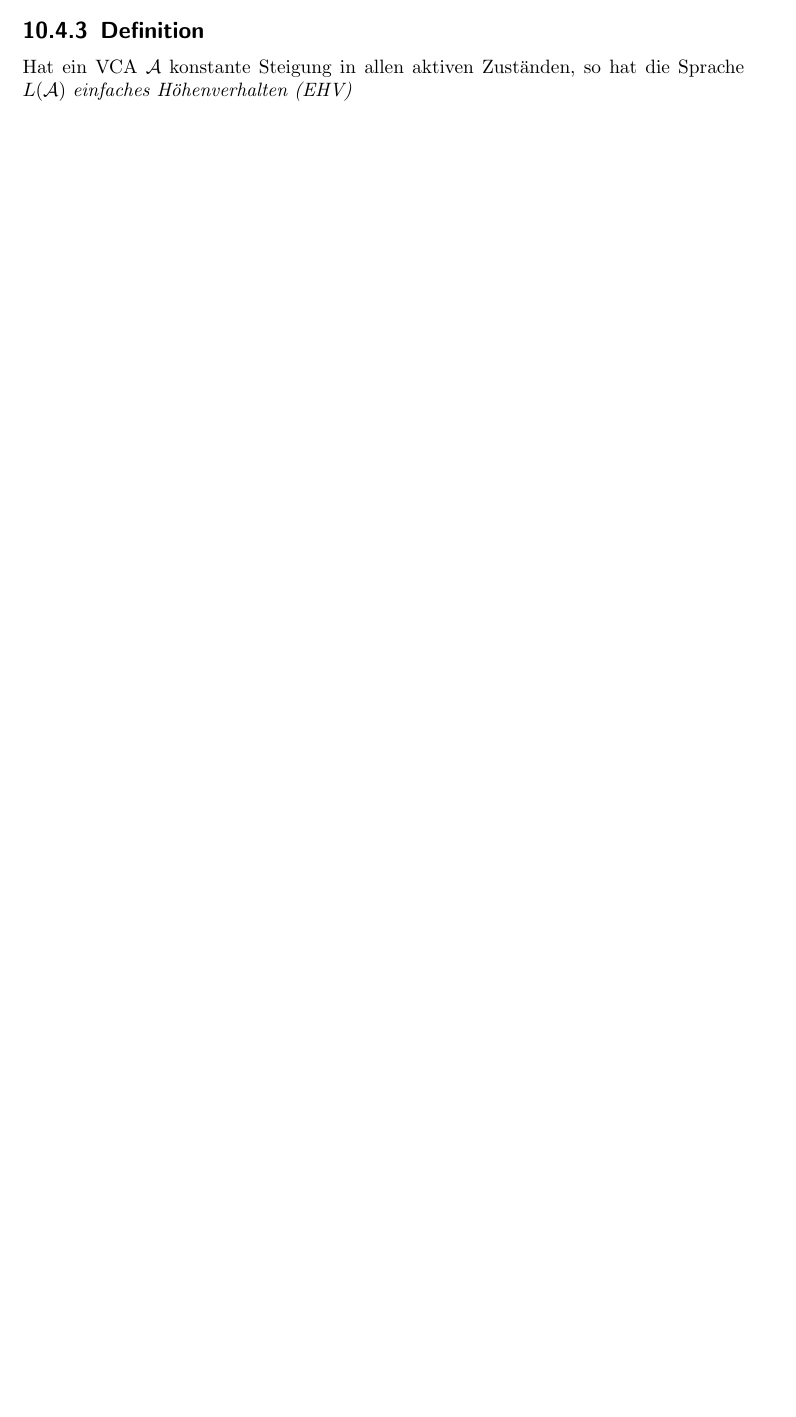
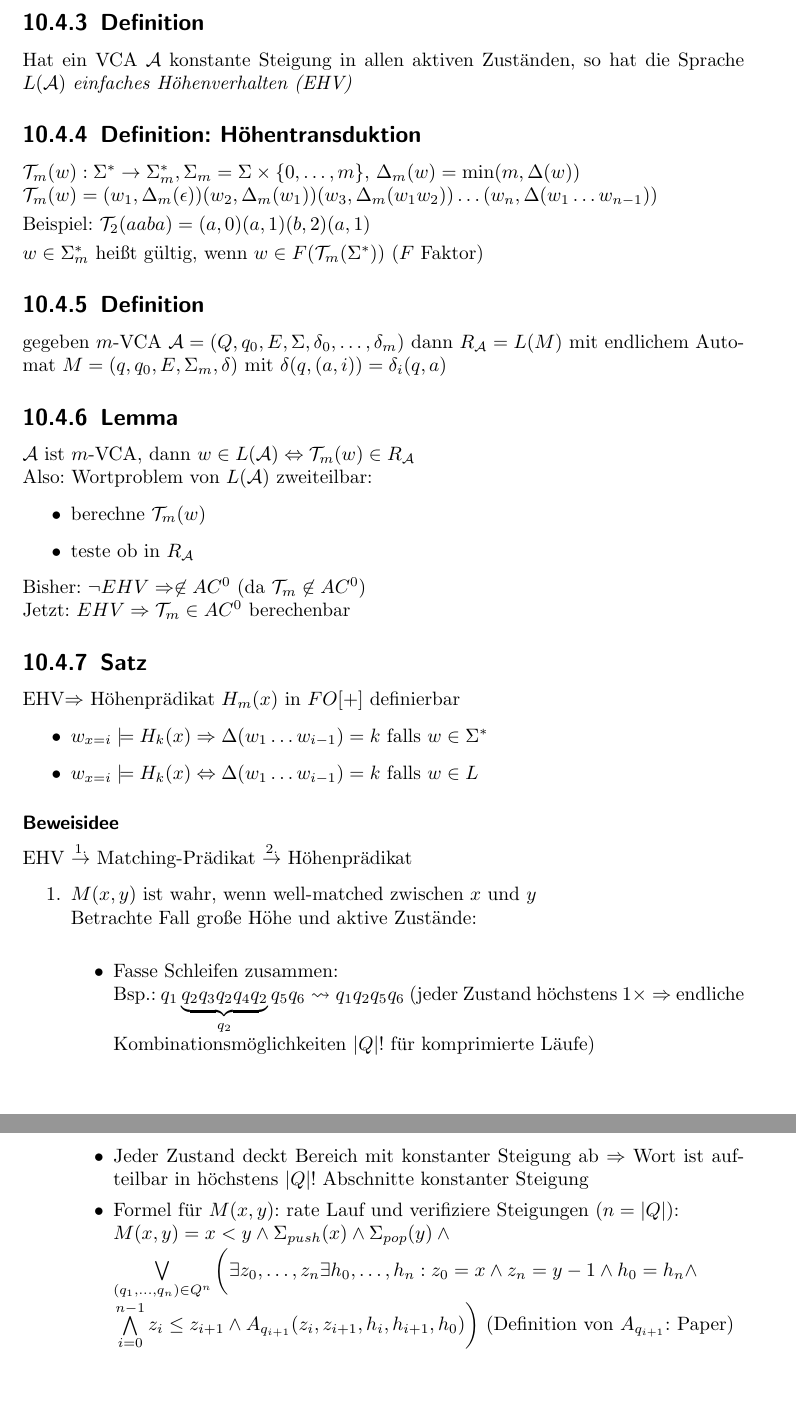
Before and after one commit to Ristridin/formale-sprachen-skript, a LaTeX document (skript.tex, which reads vplundac0.tex): part of page 50 of 50 before the commit and two parts of pages 51 and 52 of 52 after it, the two joined at a grey line, cut so that both start at the same text, the shorter picture padded with empty space. Compiled offline with pdfLaTeX.

Commit message:
2.2. done

```diff
--- a/vplundac0.tex
+++ b/vplundac0.tex
@@ -98,3 +98,44 @@ Quelle:\\ \href{http://drops.dagstuhl.de/opus/volltexte/2015/4944/pdf/44.pdf}{Vi
         Beweis: verallgemeinertes Beispiel von oben.
     \subsection{Definition}
         Hat ein VCA $\mathcal{A}$ konstante Steigung in allen aktiven Zuständen, so hat die Sprache $L(\mathcal{A})$ \emph{einfaches Höhenverhalten (EHV)}
+    \subsection{Definition: Höhentransduktion}
+        $\Tau_m(w):\Sigmas\rightarrow\Sigmas_m, \Sigma_m=\Sigma\times\{0,\dots,m\}$, $\Delta_m(w)=\min(m,\Delta(w))$\\
+        $\Tau_m(w)=(w_1,\Delta_m(\epsilon))(w_2,\Delta_m(w_1))(w_3,\Delta_m(w_1w_2))\dots(w_n,\Delta(w_1\dots w_{n-1}))$\\[1mm]
+        Beispiel: $\Tau_2(aaba)=(a,0)(a,1)(b,2)(a,1)$\\[1mm]
+        $w\in\Sigmas_m$ heißt gültig, wenn $w\in F(\Tau_m(\Sigmas))$ ($F$ Faktor)
+    \subsection{Definition}
+        gegeben $m$-VCA $\mathcal{A}=(Q,q_0,E,\Sigma,\delta_0,\dots,\delta_m)$ dann $R_\mathcal{A}=L(M)$ mit endlichem Automat $M=(q,q_0,E,\Sigma_m,\delta)$ mit $\delta(q,(a,i))=\delta_i(q,a)$
+    \subsection{Lemma}
+        $\mathcal{A}$ ist $m$-VCA, dann $w\in L(\mathcal{A})\Leftrightarrow\Tau_m(w)\in R_\mathcal{A}$\\
+        Also: Wortproblem von $L(\mathcal{A})$ zweiteilbar:
+        \begin{itemize}
+            \item berechne $\Tau_m(w)$
+            \item teste ob in $R_\mathcal{A}$
+        \end{itemize}
+        Bisher: $\neg EHV\Rightarrow\not\in AC^0$ (da $\Tau_m\not\in AC^0$)\\
+        Jetzt: $EHV\Rightarrow \Tau_m\in AC^0$ berechenbar
+    \subsection{Satz}
+        EHV$\Rightarrow$ Höhenprädikat $H_m(x)$ in $FO[+]$ definierbar
+        \begin{itemize}
+            \item $w_{x=i}\models H_k(x)\Rightarrow\Delta(w_1\dots w_{i-1})=k$ falls $w\in\Sigmas$
+            \item $w_{x=i}\models H_k(x)\Leftrightarrow\Delta(w_1\dots w_{i-1})=k$ falls $w\in L$
+        \end{itemize}
+        \subsubsection{Beweisidee}
+            EHV $\overset{1.}{\rightarrow}$ Matching-Prädikat $\overset{2.}{\rightarrow}$ Höhenprädikat
+            \begin{enumerate}
+                \item $M(x,y)$ ist wahr, wenn well-matched zwischen $x$ und $y$\\
+                    Betrachte Fall große Höhe und aktive Zustände:\\
+                    \begin{itemize}
+                        \item Fasse Schleifen zusammen:\\
+                            Bsp.: $q_1\underbrace{q_2q_3q_2q_4q_2}_{q_2}q_5q_6\leadsto q_1q_2q_5q_6$
+                            (jeder Zustand höchstens $1\times\Rightarrow$ endliche Kombinationsmöglichkeiten $|Q|!$ für komprimierte Läufe)
+                        \item Jeder Zustand deckt Bereich mit konstanter Steigung ab $\Rightarrow$ Wort ist aufteilbar in höchstens $|Q|!$ Abschnitte konstanter Steigung
+                        \item Formel für $M(x,y)$: rate Lauf und verifiziere Steigungen ($n=|Q|$):\\
+                        $M(x,y)=x<y\wedge\Sigmapush(x)\wedge\Sigmapop(y)\wedge\\
+                        \bigvee\limits_{(q_1,\dots,q_n)\in Q^n}
+                        \left(\vphantom{\bigwedge\limits_{i=0}^{n-1}} %vertical space only
+                        \exists z_0,\dots,z_n\exists h_0,\dots,h_n: z_0=x\wedge z_n=y-1\wedge h_0=h_n\wedge\right.\\
+                        \left.\bigwedge\limits_{i=0}^{n-1}z_i\le z_{i+1}\wedge A_{q_{i+1}}(z_i,z_{i+1},h_i,h_{i+1},h_0)\right)$ (Definition von $A_{q_{i+1}}$: Paper)
+                    \end{itemize}
+
+            \end{enumerate}
```
